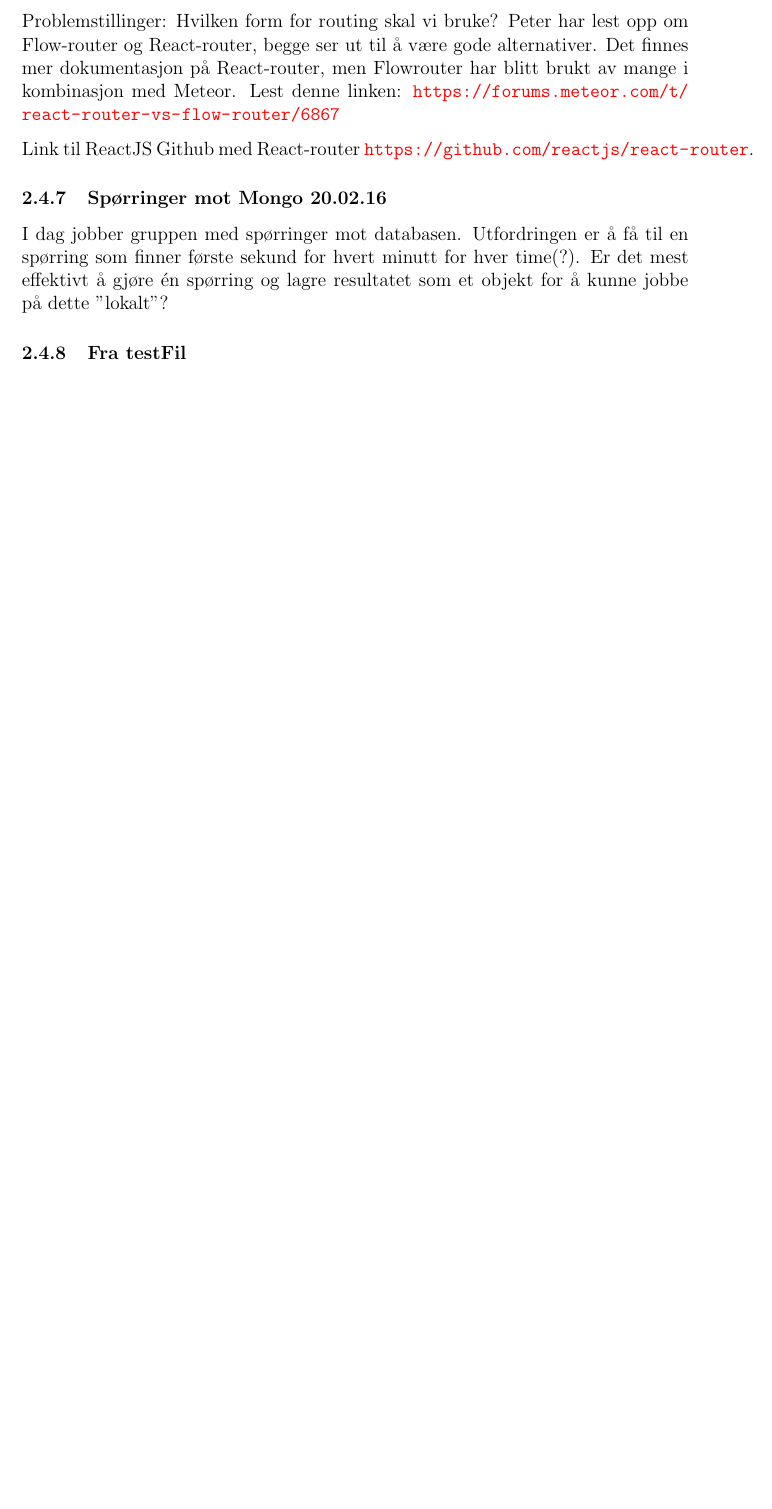
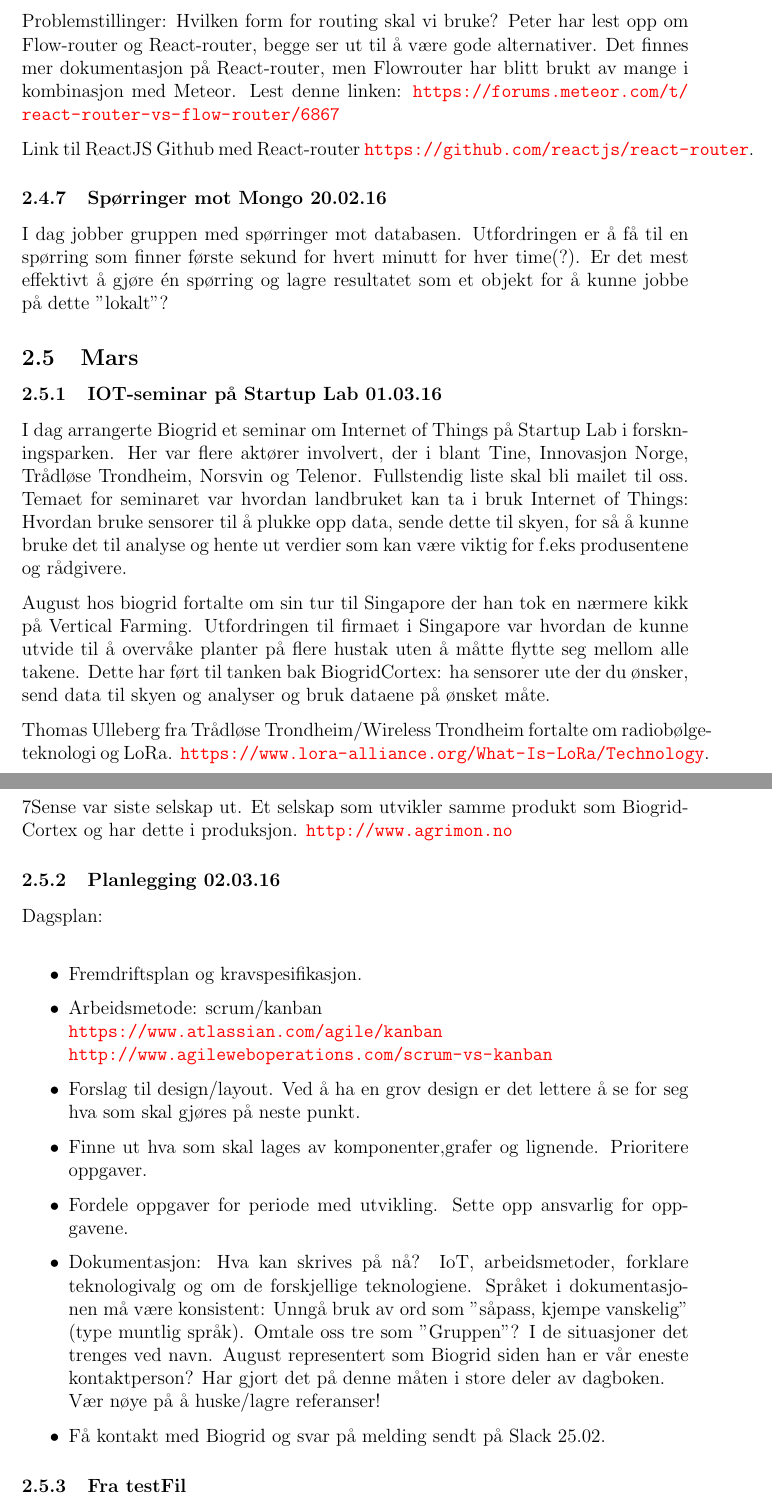
Before and after one commit to HaakonW/Biogrid-0.1, a LaTeX document (Rapporter:Dokumenter/Prosjektdagbok/prosjektdagbok.tex): part of page 10 of 10 before the commit and two parts of pages 10 and 11 of 11 after it, the two joined at a grey line, cut so that both start at the same text, the shorter picture padded with empty space. Compiled offline with pdfLaTeX.

Commit message:
Update Prosjektdagbok
March: About IOT-seminar

```diff
--- a/Rapporter:Dokumenter/Prosjektdagbok/prosjektdagbok.tex
+++ b/Rapporter:Dokumenter/Prosjektdagbok/prosjektdagbok.tex
@@ -224,9 +224,43 @@
 
 Link til ReactJS Github med React-router \url{https://github.com/reactjs/react-router}.
 
+
+
 \subsubsection{Spørringer mot Mongo 20.02.16}
 I dag jobber gruppen med spørringer mot databasen. Utfordringen er å få til en spørring som finner første sekund for hvert minutt for hver time(?).
 Er det mest effektivt å gjøre én spørring og lagre resultatet som et objekt for å kunne jobbe på dette "lokalt"?
+
+
+
+% <-------------------------- MARS ------------------------------------------> %
+\subsection{Mars}
+
+
+\subsubsection{IOT-seminar på Startup Lab 01.03.16}
+I dag arrangerte Biogrid et seminar om Internet of Things på Startup Lab i forskningsparken. Her var flere aktører involvert, der i blant Tine, Innovasjon Norge, Trådløse Trondheim, Norsvin og Telenor. Fullstendig liste skal bli mailet til oss. Temaet for seminaret var hvordan landbruket kan ta i bruk Internet of Things: Hvordan bruke sensorer til å plukke opp data, sende dette til skyen, for så å kunne bruke det til analyse og hente ut verdier som kan være viktig for f.eks produsentene og rådgivere.
+
+August hos biogrid fortalte om sin tur til Singapore der han tok en nærmere kikk på Vertical Farming. Utfordringen til firmaet i Singapore var hvordan de kunne utvide til å overvåke planter på flere hustak uten å måtte flytte seg mellom alle takene. Dette har ført til tanken bak BiogridCortex: ha sensorer ute der du ønsker, send data til skyen og analyser og bruk dataene på ønsket måte.
+
+Thomas Ulleberg fra Trådløse Trondheim/Wireless Trondheim fortalte om radiobølge-teknologi og LoRa. \url{https://www.lora-alliance.org/What-Is-LoRa/Technology}.
+
+7Sense var siste selskap ut. Et selskap som utvikler samme produkt som BiogridCortex og har dette i produksjon. \url{http://www.agrimon.no}
+
+
+
+\subsubsection{Planlegging 02.03.16}
+Dagsplan:\\
+\begin{itemize}
+\item Fremdriftsplan og kravspesifikasjon.
+\item Arbeidsmetode: scrum/kanban\\
+\url{https://www.atlassian.com/agile/kanban}\\
+\url{http://www.agileweboperations.com/scrum-vs-kanban}
+\item Forslag til design/layout. Ved å ha en grov design er det lettere å se for seg hva som skal gjøres på neste punkt.
+\item Finne ut hva som skal lages av komponenter,grafer og lignende. Prioritere oppgaver.
+\item Fordele oppgaver for periode med utvikling. Sette opp ansvarlig for oppgavene.
+\item Dokumentasjon: Hva kan skrives på nå? IoT, arbeidsmetoder, forklare teknologivalg og om de forskjellige teknologiene. Språket i dokumentasjonen må være konsistent: Unngå bruk av ord som "såpass, kjempe vanskelig" (type muntlig språk). Omtale oss tre som "Gruppen"? I de situasjoner det trenges ved navn. August representert som Biogrid siden han er vår eneste kontaktperson? Har gjort det på denne måten i store deler av dagboken. \\
+Vær nøye på å huske/lagre referanser!
+\item Få kontakt med Biogrid og svar på melding sendt på Slack 25.02.
+\end{itemize}
 
 \input{testfil.tex}
 
```
Also changed, not shown: Rapporter:Dokumenter/Prosjektdagbok/prosjektdagbok.pdf, 5 other files.
